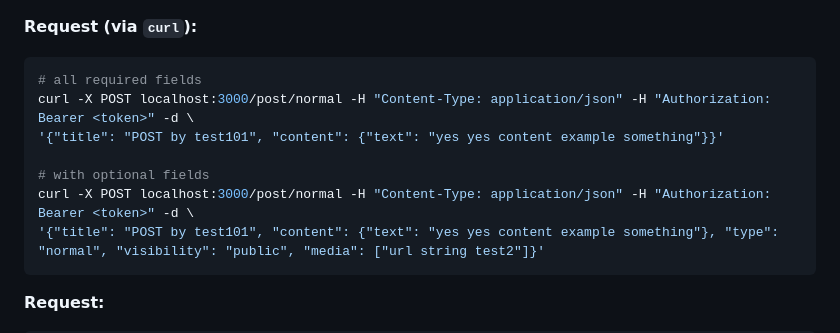
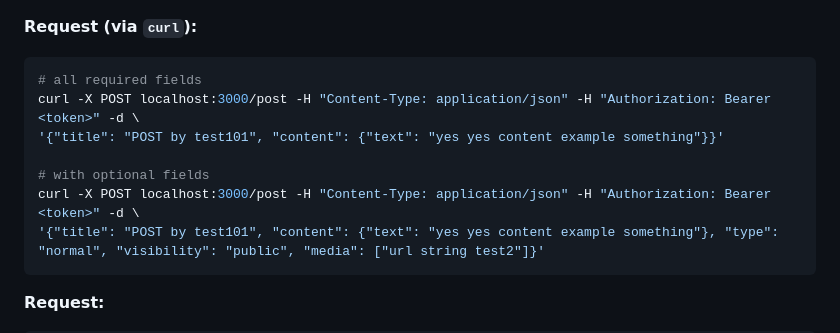
Before and after one commit to zelkim/lasallian.me, a Markdown page: README.md, the part around the change. GitHub-like rendering.

Commit message:
docs: fix incorrect routes

````diff
--- a/README.md
+++ b/README.md
@@ -783,11 +783,11 @@ curl -X GET localhost:3000/post/event/67c6e2814911dd82e8dabb94 -H "Authorization
 **Request (via `curl`):**
 ```bash
 # all required fields
-curl -X POST localhost:3000/post/normal -H "Content-Type: application/json" -H "Authorization: Bearer <token>" -d \
+curl -X POST localhost:3000/post -H "Content-Type: application/json" -H "Authorization: Bearer <token>" -d \
 '{"title": "POST by test101", "content": {"text": "yes yes content example something"}}'
 
 # with optional fields
-curl -X POST localhost:3000/post/normal -H "Content-Type: application/json" -H "Authorization: Bearer <token>" -d \
+curl -X POST localhost:3000/post -H "Content-Type: application/json" -H "Authorization: Bearer <token>" -d \
 '{"title": "POST by test101", "content": {"text": "yes yes content example something"}, "type": "normal", "visibility": "public", "media": ["url string test2"]}'
 ```
 **Request:**
````
